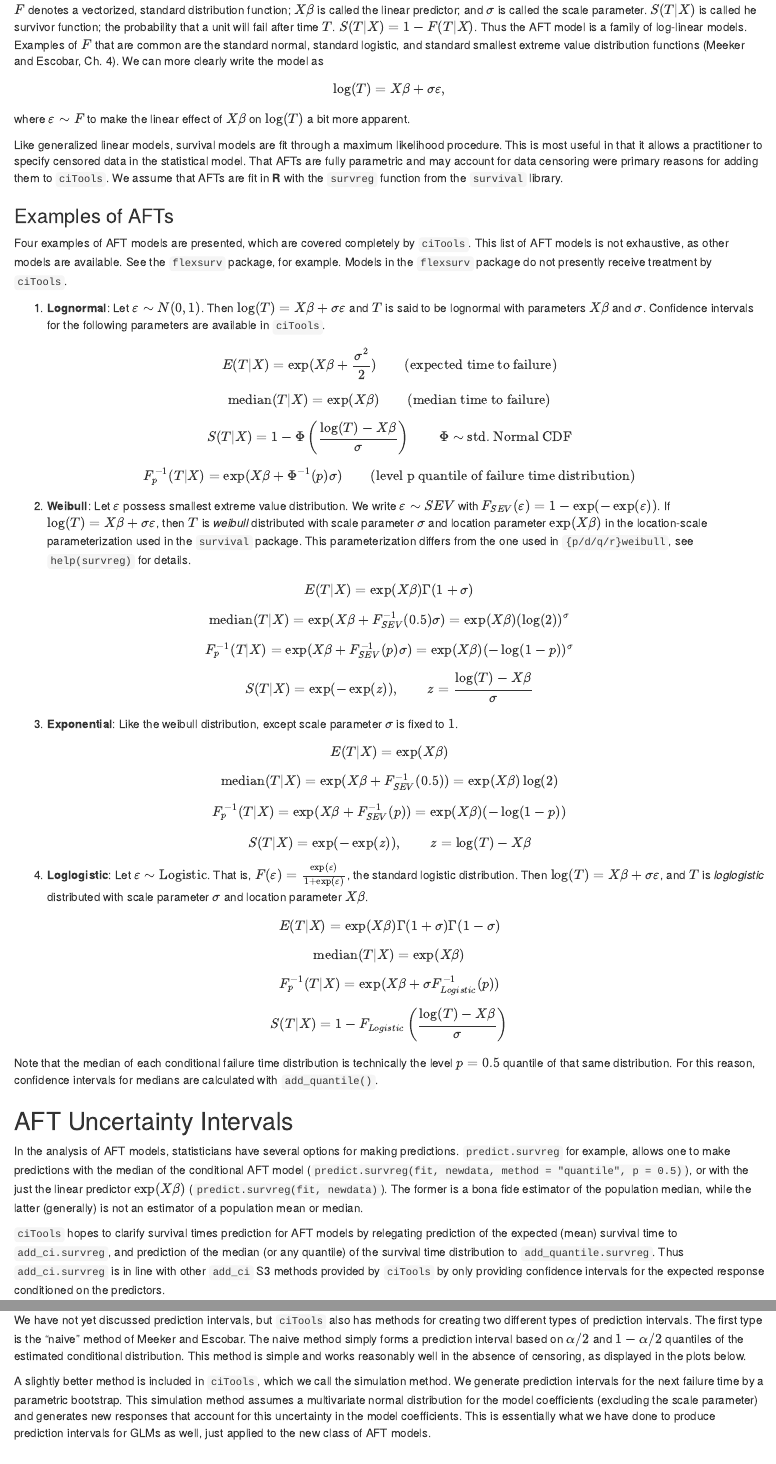
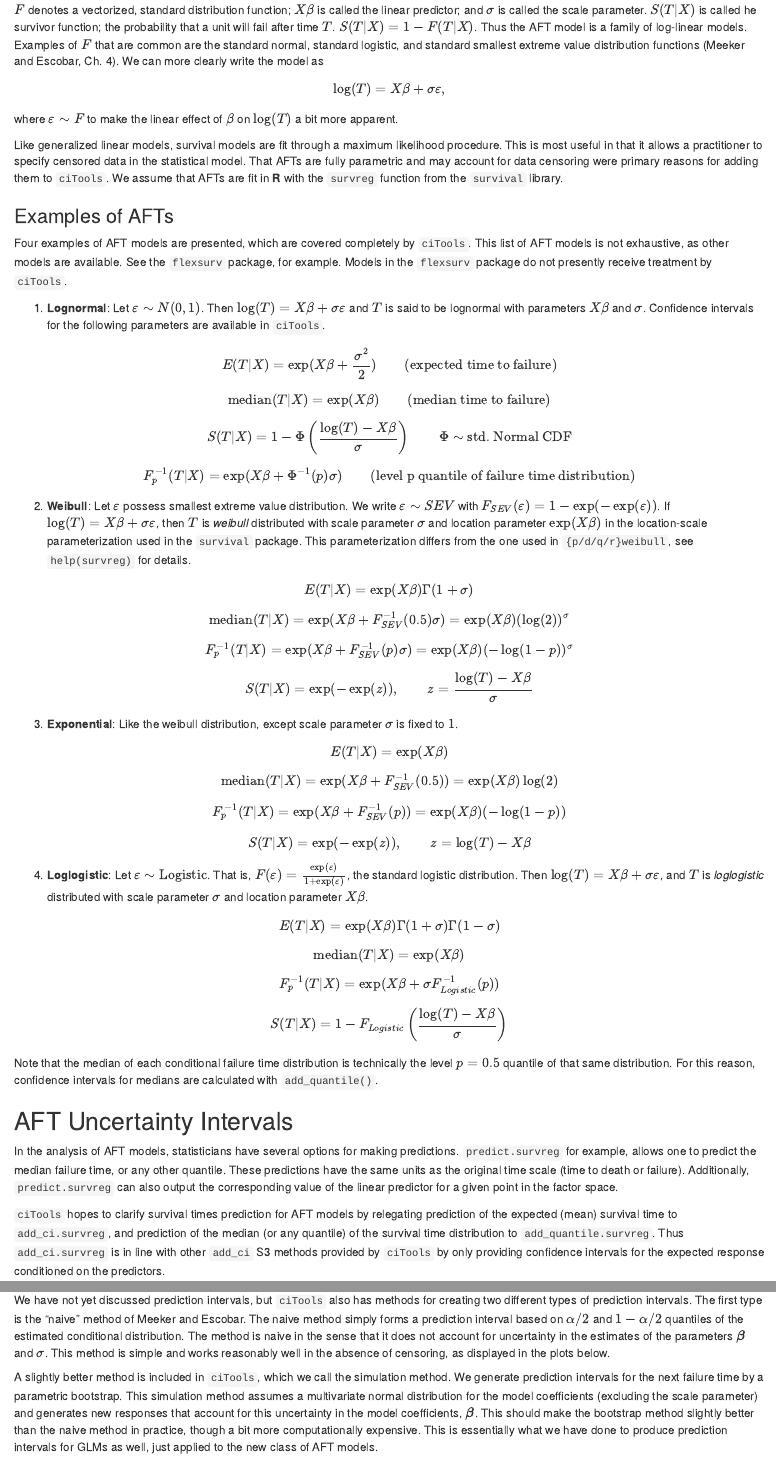
Before and after one commit to jthaman/ciTools, an R Markdown document (vignettes/ciTools_survreg_vignette.Rmd): the page in a window 1100 px wide, from 810 px down, and a second part further down, joined at a grey line. Rendered offline with R 4.5, knitr and Pandoc, with nearby package versions; drawn as R Markdown's standard HTML page in place of the format the file asks for; some code elsewhere in the file could not run offline.

Commit message:
update with Tom's comments

````diff
--- a/vignettes/ciTools_survreg_vignette.Rmd
+++ b/vignettes/ciTools_survreg_vignette.Rmd
@@ -2,13 +2,12 @@
 title:  Accelerated Failure Time Models with `ciTools`
 author: John Haman
 date: "`r format(Sys.time(), '%d %B, %Y')`"
-output: rmarkdown::html_vignette
+output: word_document
 vignette: >
   %\VignetteIndexEntry{Accelerated Failure Time Models with ciTools}
   %\VignetteEngine{knitr::rmarkdown}
   \usepackage[utf8]{inputenc}
 ---
-
 
 
 ```{r, message = FALSE }
@@ -80,7 +78,7 @@ $$
 \log(T) = X\beta + \sigma \varepsilon,
 $$
 
-where $\varepsilon \sim F$ to make the linear effect of $X\beta$
+where $\varepsilon \sim F$ to make the linear effect of $\beta$
 on $\log(T)$ a bit more apparent.
 
 Like generalized linear  models, survival models are  fit through a
@@ -202,13 +200,12 @@ calculated with `add_quantile()`.
 ## AFT Uncertainty Intervals
 
 In the analysis of AFT models, statisticians have several options for
-making predictions. `predict.survreg` for example, allows one to make
-predictions with the median of the conditional AFT model
-(`predict.survreg(fit, newdata, method = "quantile", p = 0.5)`), or
-with the just the linear predictor $\exp(X\beta)$
-(`predict.survreg(fit, newdata)`).  The former is a bona fide
-estimator of the population median, while the latter (generally) is
-not an estimator of a population mean or median.
+making predictions. `predict.survreg` for example, allows one to
+predict the median failure time, or any other quantile. These
+predictions have the same units as the original time scale (time to
+death or failure). Additionally, `predict.survreg` can also output the
+corresponding value of the linear predictor for a given point in the
+factor space.
 
 `ciTools` hopes to clarify survival times prediction for AFT models
 by relegating  prediction of the  expected (mean) survival  time to
@@ -786,18 +783,23 @@ We have not yet discussed prediction intervals, but `ciTools` also has
 methods for creating two different types of prediction intervals. The
 first type is the "naive" method of Meeker and Escobar. The naive
 method simply forms a prediction interval based on $\alpha/2$ and
-$1-\alpha/2$ quantiles of the estimated conditional distribution. This
-method is simple and works reasonably well in the absence of
-censoring, as displayed in the plots below.
+$1-\alpha/2$ quantiles of the estimated conditional distribution. The
+method is naive in the sense that it does not account for uncertainty
+in the estimates of the parameters $\boldsymbol{\beta}$ and
+$\sigma$. This method is simple and works reasonably well in the
+absence of censoring, as displayed in the plots below.
 
 A slightly better method is included in `ciTools`, which we call the
 simulation method. We generate prediction intervals for the next
 failure time by a parametric bootstrap. This simulation method assumes
 a multivariate normal distribution for the model coefficients
 (excluding the scale parameter) and generates new responses that
-account for this uncertainty in the model coefficients. This is
-essentially what we have done to produce prediction intervals for GLMs
-as well, just applied to the new class of AFT models.
+account for this uncertainty in the model coefficients,
+$\boldsymbol{\beta}$. This should make the bootstrap method slightly
+better than the naive method in practice, though a bit more
+computationally expensive. This is essentially what we have done to
+produce prediction intervals for GLMs as well, just applied to the new
+class of AFT models.
 
 From the plot below, it's pretty clear that the bootstrap method
 outperforms the naive method. The difference is most stark when there
````
Also changed, not shown: vignettes/ciTools_survreg_vignette.Rmd (15 more changed lines).
